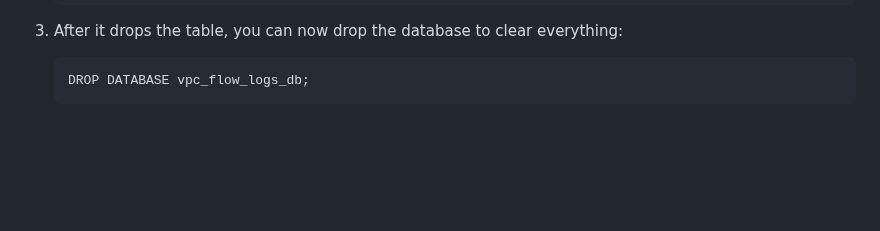
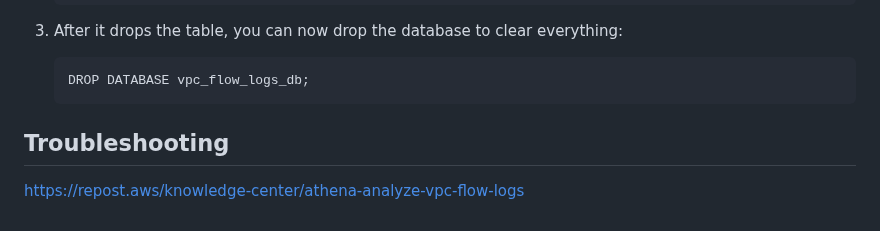
Before and after one commit to DeepakBomjan/aws-cloud, a Markdown page: HOL-Final/hol-3.md, the part around the change. Drawn GitHub-style; blank space fills up the shorter version.

````diff
--- a/HOL-Final/hol-3.md
+++ b/HOL-Final/hol-3.md
@@ -136,3 +136,6 @@ If you are receiving a DDL error when attempting to run the **MSCK** command, ex
     ```sql
     DROP DATABASE vpc_flow_logs_db;
     ```
+## Troubleshooting
+
+https://repost.aws/knowledge-center/athena-analyze-vpc-flow-logs
````
